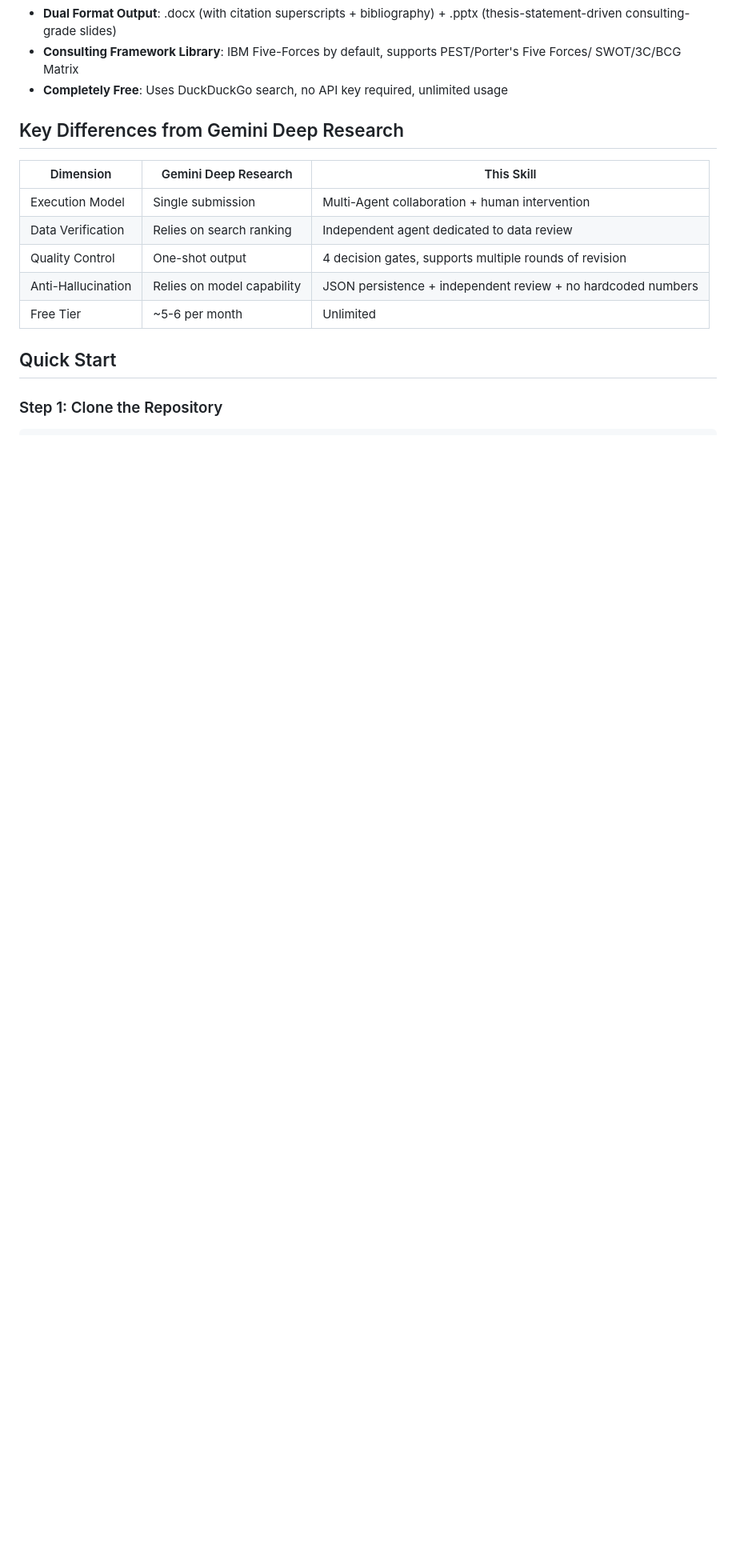
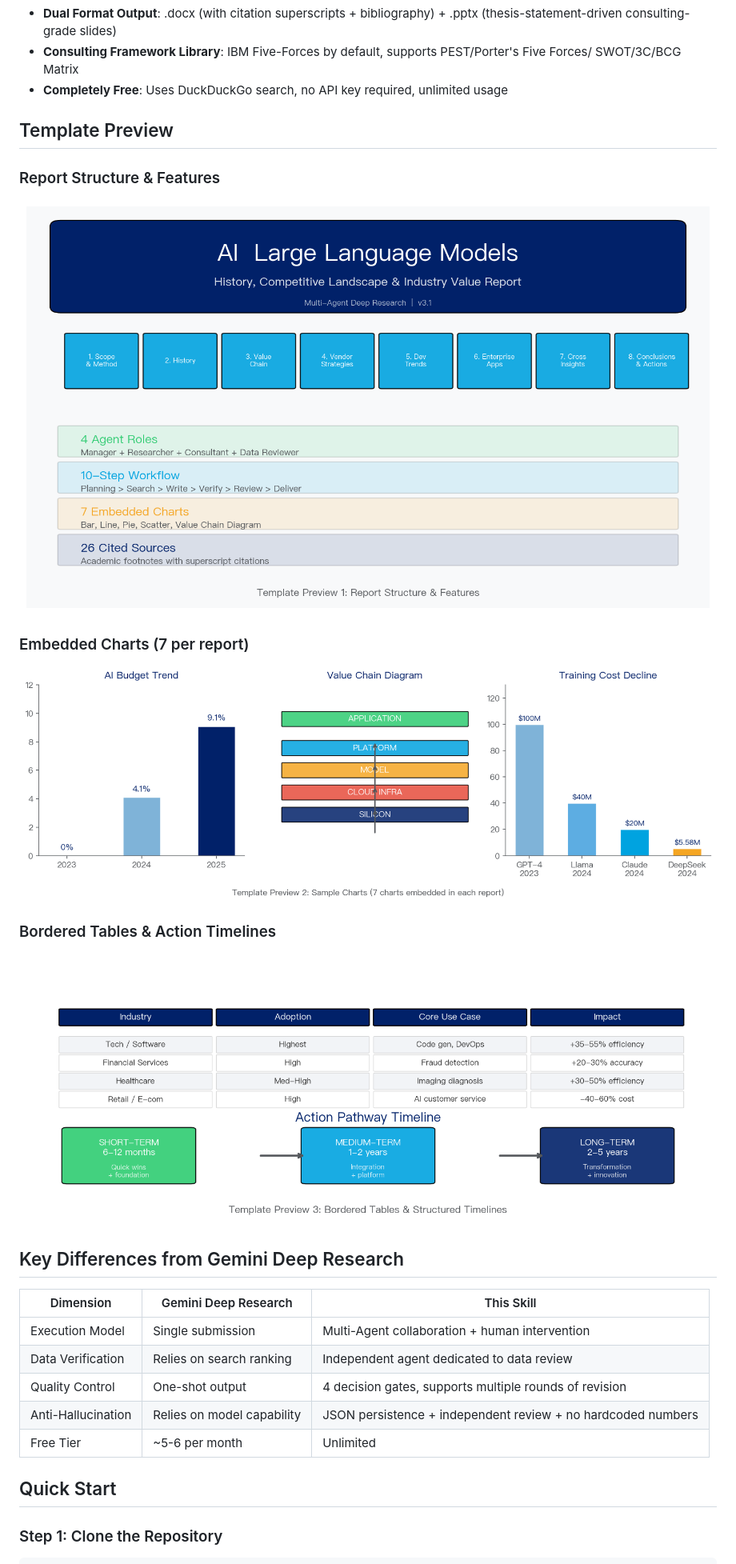
Before and after one commit to yslicn/multi-agent-deep-research, a Markdown page: README.md, the part around the change. Shown at 80% size. Drawn GitHub-style; pictures changed too: previews/preview_charts.png (added), previews/preview_structure.png (added), previews/preview_tables.png (added); blank space fills up the shorter version.

Commit message:
Add template preview screenshots to README

```diff
--- a/README.md
+++ b/README.md
@@ -21,6 +21,20 @@ with academic citation footnotes.
 - **Consulting Framework Library**: IBM Five-Forces by default, supports PEST/Porter's Five Forces/
   SWOT/3C/BCG Matrix
 - **Completely Free**: Uses DuckDuckGo search, no API key required, unlimited usage
+
+## Template Preview
+
+### Report Structure & Features
+
+![Report structure](previews/preview_structure.png)
+
+### Embedded Charts (7 per report)
+
+![Charts](previews/preview_charts.png)
+
+### Bordered Tables & Action Timelines
+
+![Tables](previews/preview_tables.png)
 
 ## Key Differences from Gemini Deep Research
 
```
Also changed, not shown: 1 other file.
